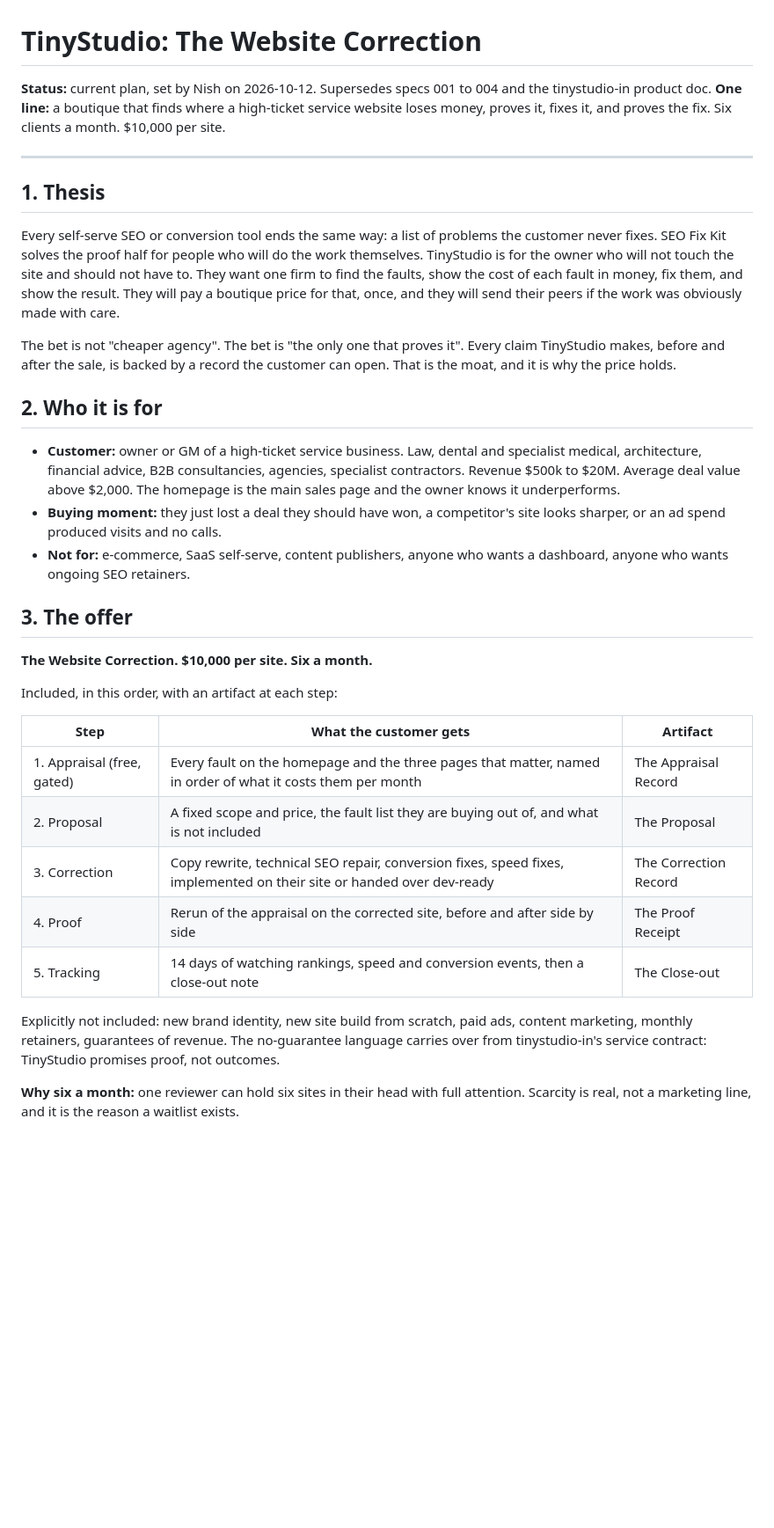
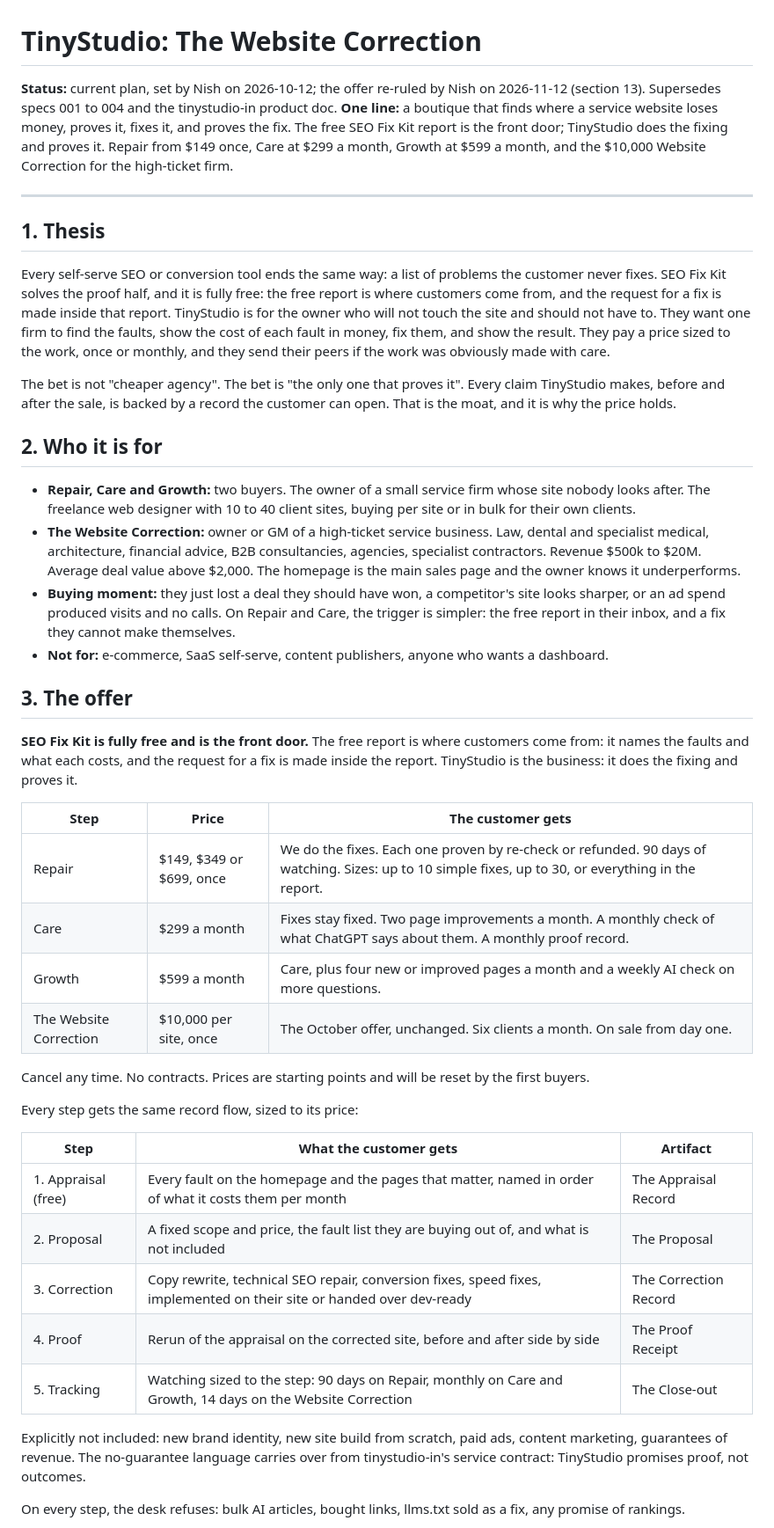
Before and after one commit to Nishfleet/TinyStudio.io-public, a Markdown page: docs/PLAN.md, the part around one of its changes. Shown at 88% size. Drawn GitHub-style; blank space fills up the shorter version.

```diff
--- a/docs/PLAN.md
+++ b/docs/PLAN.md
@@ -1,37 +1,47 @@
 # TinyStudio: The Website Correction
 
-**Status:** current plan, set by Nish on 2026-10-12. Supersedes specs 001 to 004 and the tinystudio-in product doc.
-**One line:** a boutique that finds where a high-ticket service website loses money, proves it, fixes it, and proves the fix. Six clients a month. $10,000 per site.
+**Status:** current plan, set by Nish on 2026-10-12; the offer re-ruled by Nish on 2026-11-12 (section 13). Supersedes specs 001 to 004 and the tinystudio-in product doc.
+**One line:** a boutique that finds where a service website loses money, proves it, fixes it, and proves the fix. The free SEO Fix Kit report is the front door; TinyStudio does the fixing and proves it. Repair from $149 once, Care at $299 a month, Growth at $599 a month, and the $10,000 Website Correction for the high-ticket firm.
 
 ---
 
 ## 1. Thesis
 
-Every self-serve SEO or conversion tool ends the same way: a list of problems the customer never fixes. SEO Fix Kit solves the proof half for people who will do the work themselves. TinyStudio is for the owner who will not touch the site and should not have to. They want one firm to find the faults, show the cost of each fault in money, fix them, and show the result. They will pay a boutique price for that, once, and they will send their peers if the work was obviously made with care.
+Every self-serve SEO or conversion tool ends the same way: a list of problems the customer never fixes. SEO Fix Kit solves the proof half, and it is fully free: the free report is where customers come from, and the request for a fix is made inside that report. TinyStudio is for the owner who will not touch the site and should not have to. They want one firm to find the faults, show the cost of each fault in money, fix them, and show the result. They pay a price sized to the work, once or monthly, and they send their peers if the work was obviously made with care.
 
 The bet is not "cheaper agency". The bet is "the only one that proves it". Every claim TinyStudio makes, before and after the sale, is backed by a record the customer can open. That is the moat, and it is why the price holds.
 
 ## 2. Who it is for
 
-- **Customer:** owner or GM of a high-ticket service business. Law, dental and specialist medical, architecture, financial advice, B2B consultancies, agencies, specialist contractors. Revenue $500k to $20M. Average deal value above $2,000. The homepage is the main sales page and the owner knows it underperforms.
-- **Buying moment:** they just lost a deal they should have won, a competitor's site looks sharper, or an ad spend produced visits and no calls.
-- **Not for:** e-commerce, SaaS self-serve, content publishers, anyone who wants a dashboard, anyone who wants ongoing SEO retainers.
+- **Repair, Care and Growth:** two buyers. The owner of a small service firm whose site nobody looks after. The freelance web designer with 10 to 40 client sites, buying per site or in bulk for their own clients.
+- **The Website Correction:** owner or GM of a high-ticket service business. Law, dental and specialist medical, architecture, financial advice, B2B consultancies, agencies, specialist contractors. Revenue $500k to $20M. Average deal value above $2,000. The homepage is the main sales page and the owner knows it underperforms.
+- **Buying moment:** they just lost a deal they should have won, a competitor's site looks sharper, or an ad spend produced visits and no calls. On Repair and Care, the trigger is simpler: the free report in their inbox, and a fix they cannot make themselves.
+- **Not for:** e-commerce, SaaS self-serve, content publishers, anyone who wants a dashboard.
 
 ## 3. The offer
 
-**The Website Correction. $10,000 per site. Six a month.**
+**SEO Fix Kit is fully free and is the front door.** The free report is where customers come from: it names the faults and what each costs, and the request for a fix is made inside the report. TinyStudio is the business: it does the fixing and proves it.
 
-Included, in this order, with an artifact at each step:
+| Step | Price | The customer gets |
+|---|---|---|
+| Repair | $149, $349 or $699, once | We do the fixes. Each one proven by re-check or refunded. 90 days of watching. Sizes: up to 10 simple fixes, up to 30, or everything in the report. |
+| Care | $299 a month | Fixes stay fixed. Two page improvements a month. A monthly check of what ChatGPT says about them. A monthly proof record. |
+| Growth | $599 a month | Care, plus four new or improved pages a month and a weekly AI check on more questions. |
+| The Website Correction | $10,000 per site, once | The October offer, unchanged. Six clients a month. On sale from day one. |
+
+Cancel any time. No contracts. Prices are starting points and will be reset by the first buyers.
+
+Every step gets the same record flow, sized to its price:
 
 | Step | What the customer gets | Artifact |
 |---|---|---|
-| 1. Appraisal (free, gated) | Every fault on the homepage and the three pages that matter, named in order of what it costs them per month | The Appraisal Record |
+| 1. Appraisal (free) | Every fault on the homepage and the pages that matter, named in order of what it costs them per month | The Appraisal Record |
 | 2. Proposal | A fixed scope and price, the fault list they are buying out of, and what is not included | The Proposal |
 | 3. Correction | Copy rewrite, technical SEO repair, conversion fixes, speed fixes, implemented on their site or handed over dev-ready | The Correction Record |
 | 4. Proof | Rerun of the appraisal on the corrected site, before and after side by side | The Proof Receipt |
-| 5. Tracking | 14 days of watching rankings, speed and conversion events, then a close-out note | The Close-out |
+| 5. Tracking | Watching sized to the step: 90 days on Repair, monthly on Care and Growth, 14 days on the Website Correction | The Close-out |
 
-Explicitly not included: new brand identity, new site build from scratch, paid ads, content marketing, monthly retainers, guarantees of revenue. The no-guarantee language carries over from tinystudio-in's service contract: TinyStudio promises proof, not outcomes.
+Explicitly not included: new brand identity, new site build from scratch, paid ads, content marketing, guarantees of revenue. The no-guarantee language carries over from tinystudio-in's service contract: TinyStudio promises proof, not outcomes.
 
-**Why six a month:** one reviewer can hold six sites in their head with full attention. Scarcity is real, not a marketing line, and it is the reason a waitlist exists.
+On every step, the desk refuses: bulk AI articles, bought links, llms.txt sold as a fix, any promise of rankings.
 
```
Also changed, not shown: other parts of docs/PLAN.md (+20 -9 lines), README.md (+1 -1 lines).
